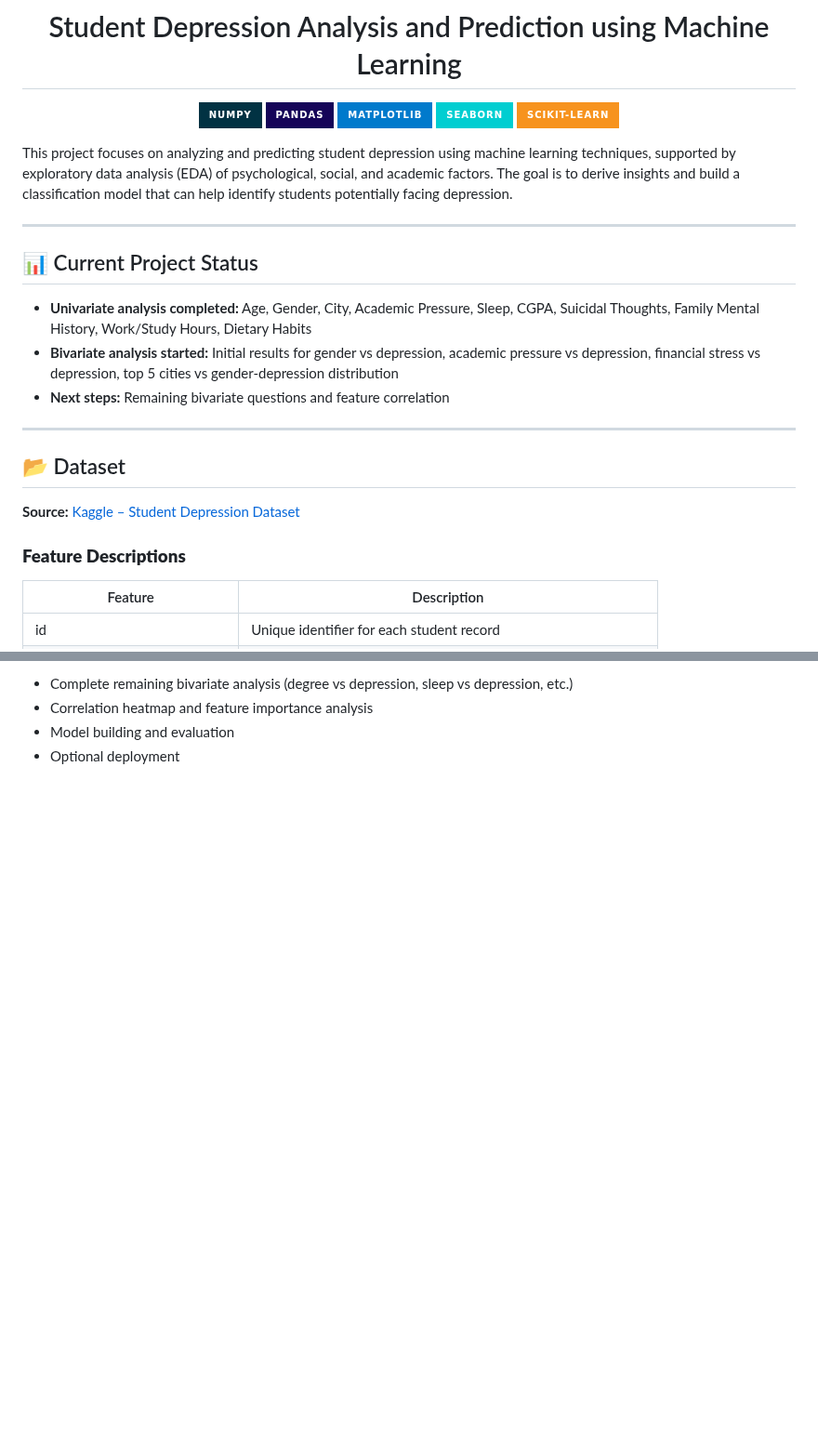
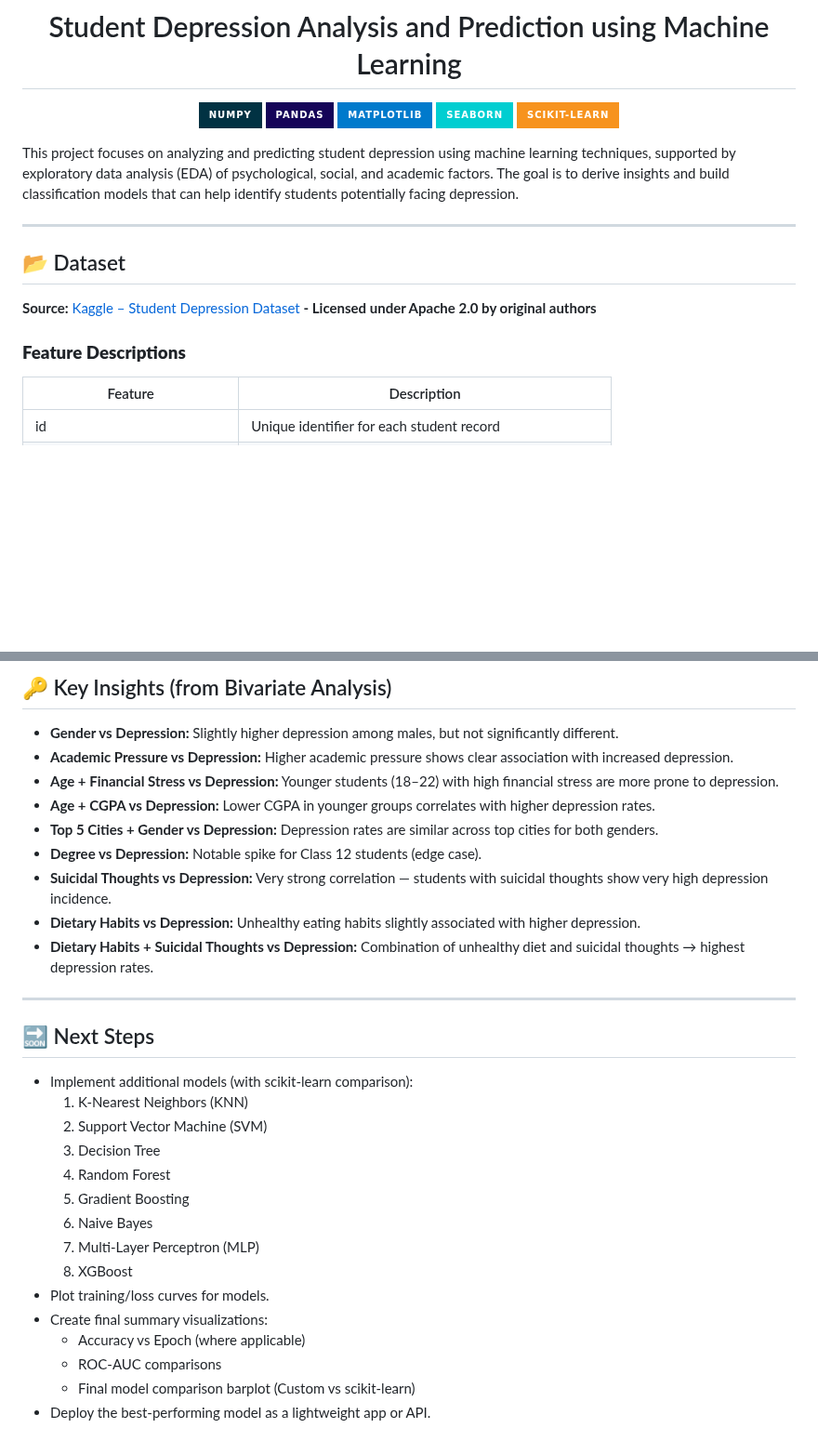
Before and after one commit to Siddharth-Saravanan/Student_Depression_Analysis_and_Prediction_using_Machine_Learning, a Markdown page: README.md, 2 parts joined by grey strips. Shown at 93% size. Drawn GitHub-style; badges without logos; blank space fills up the shorter version.

```diff
--- a/README.md
+++ b/README.md
@@ -9,24 +9,15 @@
 ![scikit-learn](https://img.shields.io/badge/scikit--learn-%23F7931E.svg?style=for-the-badge&logo=scikit-learn&logoColor=white)
 </div>
 
-This project focuses on analyzing and predicting student depression using machine learning techniques, supported by exploratory data analysis (EDA) of psychological, social, and academic factors. The goal is to derive insights and build a classification model that can help identify students potentially facing depression.
-
----
-
-## 📊 Current Project Status
-
-- **Univariate analysis completed:** Age, Gender, City, Academic Pressure, Sleep, CGPA, Suicidal Thoughts, Family Mental History, Work/Study Hours, Dietary Habits
-- **Bivariate analysis started:** Initial results for gender vs depression, academic pressure vs depression, financial stress vs depression, top 5 cities vs gender-depression distribution
-- **Next steps:** Remaining bivariate questions and feature correlation
+This project focuses on analyzing and predicting student depression using machine learning techniques, supported by exploratory data analysis (EDA) of psychological, social, and academic factors. The goal is to derive insights and build classification models that can help identify students potentially facing depression.
 
 ---
 
 ## 📂 Dataset
 
-**Source:** [Kaggle – Student Depression Dataset](https://www.kaggle.com/datasets/adilshamim8/student-depression-dataset?resource=download)
+**Source:** [Kaggle – Student Depression Dataset](https://www.kaggle.com/datasets/adilshamim8/student-depression-dataset?resource=download) **- Licensed under Apache 2.0 by original authors**
 
 ### **Feature Descriptions**
-
 | Feature | Description |
 |---------|-------------|
 | id | Unique identifier for each student record |
@@ -72,5 +74,31 @@ This project focuses on analyzing and predicting student depression using machin
 
-- Complete remaining bivariate analysis (degree vs depression, sleep vs depression, etc.)
-- Correlation heatmap and feature importance analysis
-- Model building and evaluation
-- Optional deployment
+## 🔑 Key Insights (from Bivariate Analysis)
+- **Gender vs Depression:** Slightly higher depression among males, but not significantly different.
+- **Academic Pressure vs Depression:** Higher academic pressure shows clear association with increased depression.
+- **Age + Financial Stress vs Depression:** Younger students (18–22) with high financial stress are more prone to depression.
+- **Age + CGPA vs Depression:** Lower CGPA in younger groups correlates with higher depression rates.
+- **Top 5 Cities + Gender vs Depression:** Depression rates are similar across top cities for both genders.
+- **Degree vs Depression:** Notable spike for Class 12 students (edge case).
+- **Suicidal Thoughts vs Depression:** Very strong correlation — students with suicidal thoughts show very high depression incidence.
+- **Dietary Habits vs Depression:** Unhealthy eating habits slightly associated with higher depression.
+- **Dietary Habits + Suicidal Thoughts vs Depression:** Combination of unhealthy diet and suicidal thoughts → highest depression rates.
+
+---
+
+## 🔜 Next Steps
+- Implement additional models (with scikit-learn comparison):
+  1. K-Nearest Neighbors (KNN)
+  2. Support Vector Machine (SVM)
+  3. Decision Tree
+  4. Random Forest
+  5. Gradient Boosting
+  6. Naive Bayes
+  7. Multi-Layer Perceptron (MLP)
+  8. XGBoost
+- Plot training/loss curves for models.
+- Create final summary visualizations:
+  - Accuracy vs Epoch (where applicable)
+  - ROC-AUC comparisons
+  - Final model comparison barplot (Custom vs scikit-learn)
+- Deploy the best-performing model as a lightweight app or API.
+
```
Also changed, not shown: other parts of README.md (+37 -22 lines).
